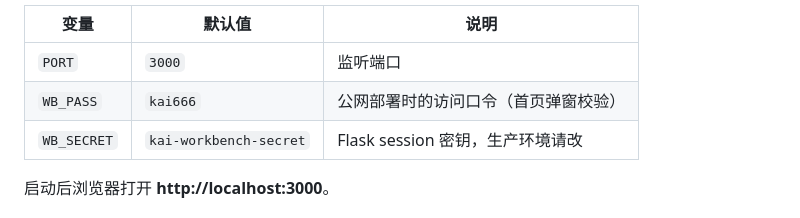
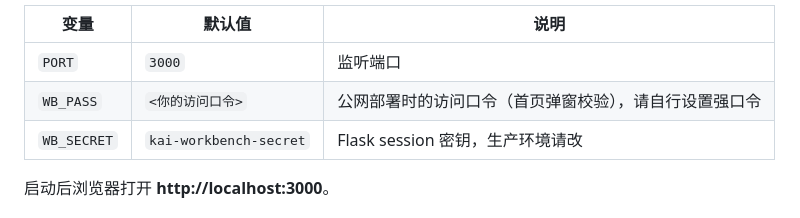
Before and after one commit to schvinkk/xiaok-workbench, a Markdown page: README.md, the part around the change. Rendered like a GitHub page.

Commit message:
security: remove personal deployment links & default password from open-source docs

```diff
--- a/README.md
+++ b/README.md
@@ -115,7 +115,7 @@ python app.py              # 默认 http://localhost:3000
 | 变量 | 默认值 | 说明 |
 |---|---|---|
 | `PORT` | `3000` | 监听端口 |
-| `WB_PASS` | `kai666` | 公网部署时的访问口令（首页弹窗校验） |
+| `WB_PASS` | `<你的访问口令>` | 公网部署时的访问口令（首页弹窗校验），请自行设置强口令 |
 | `WB_SECRET` | `kai-workbench-secret` | Flask session 密钥，生产环境请改 |
 
 启动后浏览器打开 **http://localhost:3000**。
```
